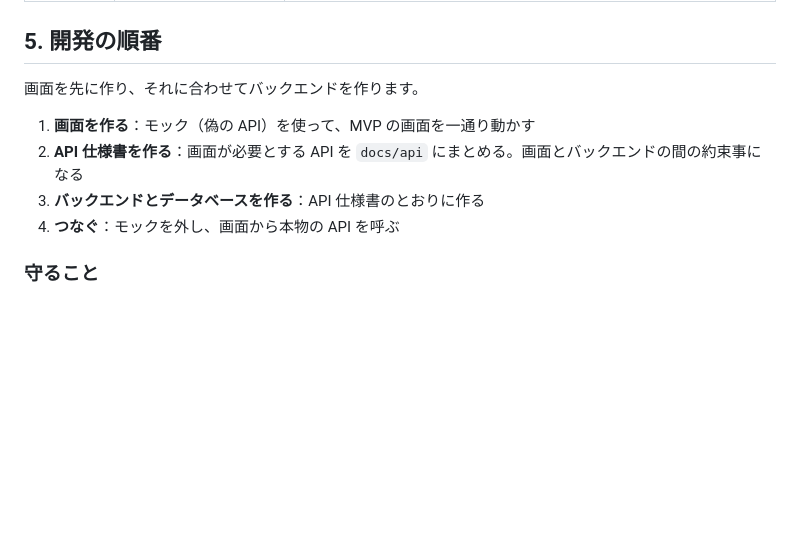
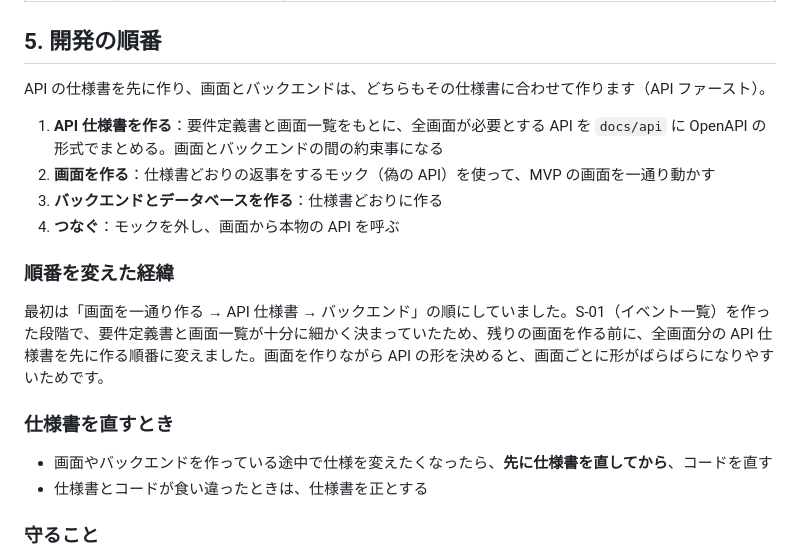
Before and after one commit to doryu0-04092/Campfires, a Markdown page: docs/tech-stack.md, the part around the change. Rendered like a GitHub page; blank space fills up the shorter version.

Commit message:
docs: 開発の順番を API ファーストに変更 (#17)

```diff
--- a/docs/tech-stack.md
+++ b/docs/tech-stack.md
@@ -49,12 +49,21 @@
 
 ## 5. 開発の順番
 
-画面を先に作り、それに合わせてバックエンドを作ります。
+API の仕様書を先に作り、画面とバックエンドは、どちらもその仕様書に合わせて作ります（API ファースト）。
 
-1. **画面を作る**：モック（偽の API）を使って、MVP の画面を一通り動かす
-2. **API 仕様書を作る**：画面が必要とする API を `docs/api` にまとめる。画面とバックエンドの間の約束事になる
-3. **バックエンドとデータベースを作る**：API 仕様書のとおりに作る
+1. **API 仕様書を作る**：要件定義書と画面一覧をもとに、全画面が必要とする API を `docs/api` に OpenAPI の形式でまとめる。画面とバックエンドの間の約束事になる
+2. **画面を作る**：仕様書どおりの返事をするモック（偽の API）を使って、MVP の画面を一通り動かす
+3. **バックエンドとデータベースを作る**：仕様書どおりに作る
 4. **つなぐ**：モックを外し、画面から本物の API を呼ぶ
+
+### 順番を変えた経緯
+
+最初は「画面を一通り作る → API 仕様書 → バックエンド」の順にしていました。S-01（イベント一覧）を作った段階で、要件定義書と画面一覧が十分に細かく決まっていたため、残りの画面を作る前に、全画面分の API 仕様書を先に作る順番に変えました。画面を作りながら API の形を決めると、画面ごとに形がばらばらになりやすいためです。
+
+### 仕様書を直すとき
+
+- 画面やバックエンドを作っている途中で仕様を変えたくなったら、**先に仕様書を直してから**、コードを直す
+- 仕様書とコードが食い違ったときは、仕様書を正とする
 
 ### 守ること
 
```
